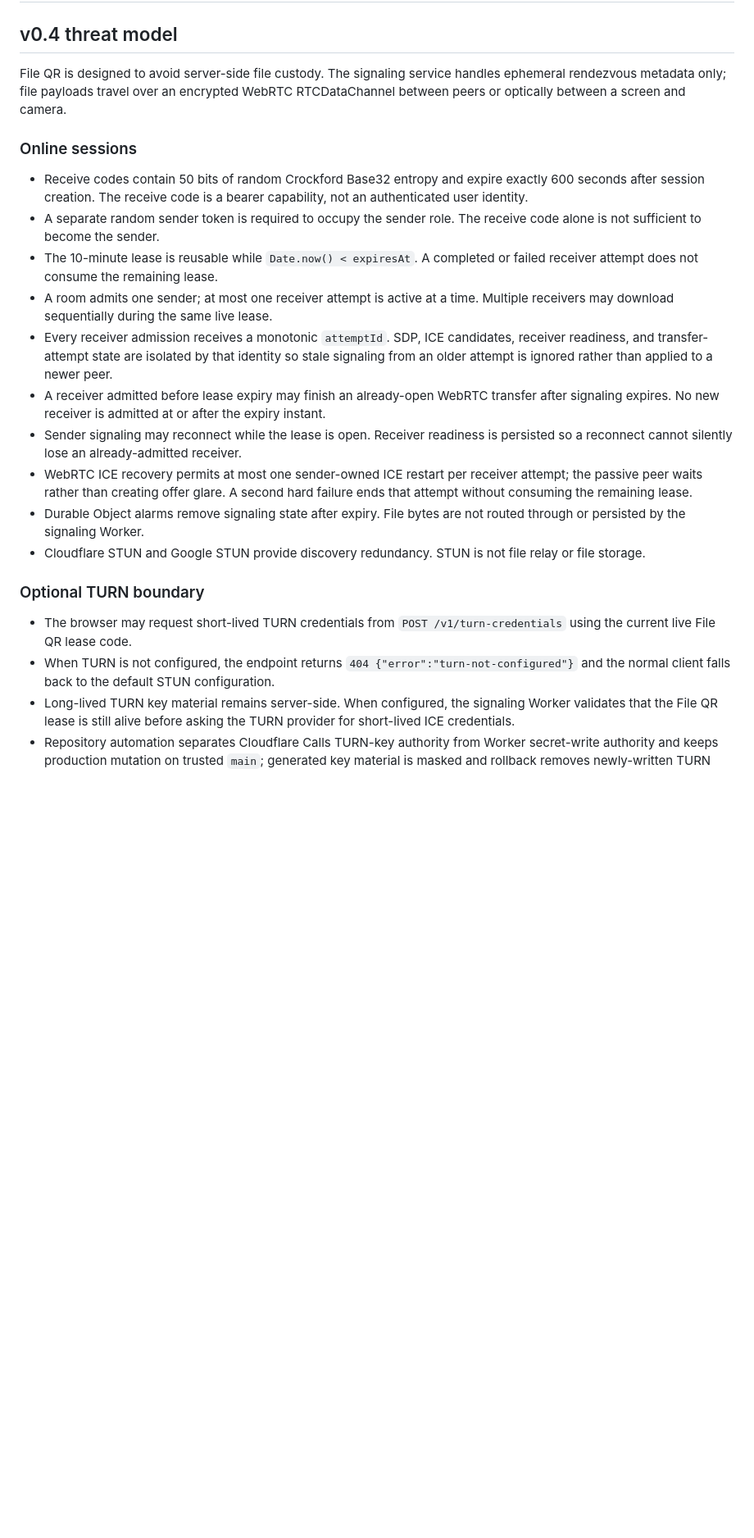
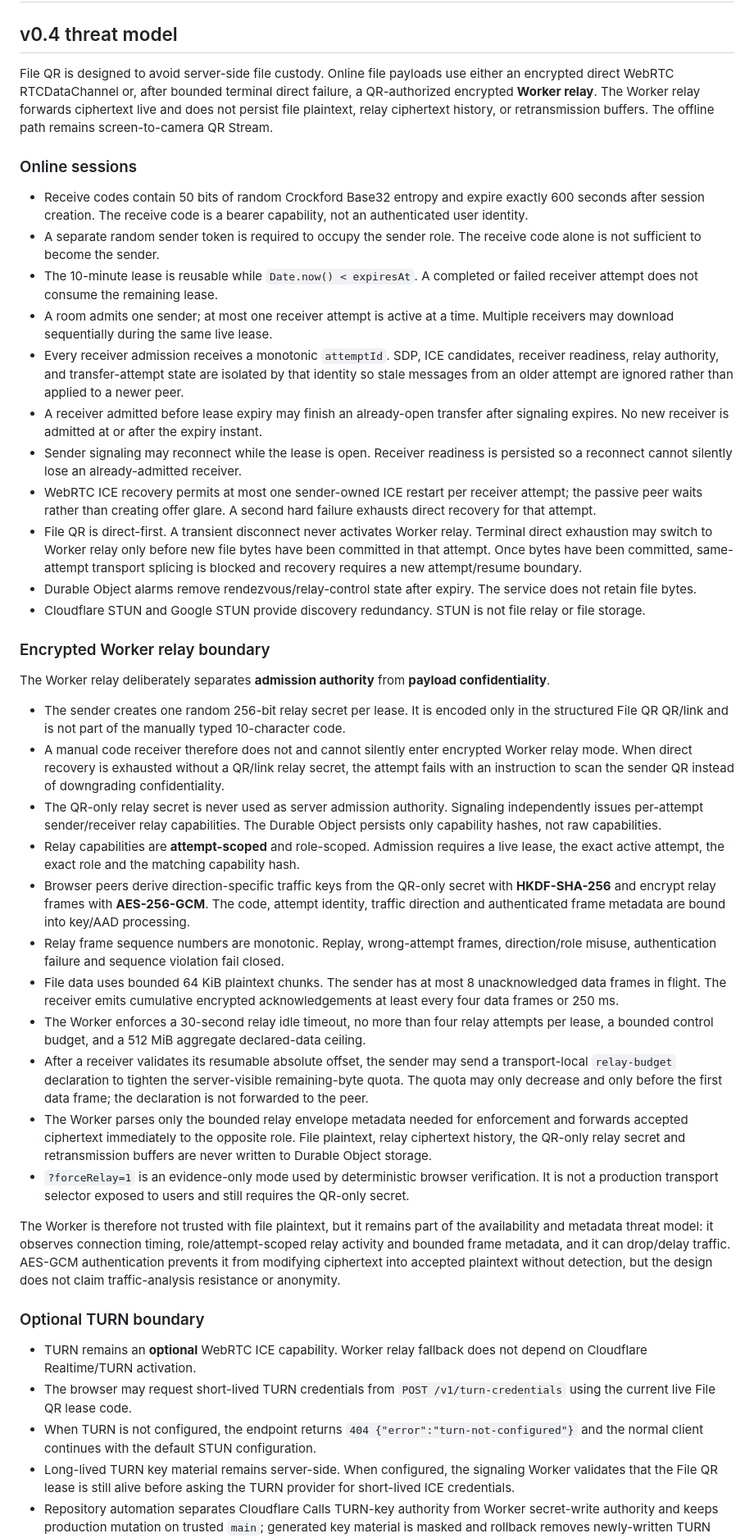
Before and after one commit to Nolane-x/file-qr, a Markdown page: SECURITY.md, the part around one of its changes. Shown at 82% size. GitHub-like rendering; blank space fills up the shorter version.

Commit message:
docs: define worker relay security boundary

```diff
--- a/SECURITY.md
+++ b/SECURITY.md
@@ -2,7 +2,7 @@
 
 ## v0.4 threat model
 
-File QR is designed to avoid server-side file custody. The signaling service handles ephemeral rendezvous metadata only; file payloads travel over an encrypted WebRTC RTCDataChannel between peers or optically between a screen and camera.
+File QR is designed to avoid server-side file custody. Online file payloads use either an encrypted direct WebRTC RTCDataChannel or, after bounded terminal direct failure, a QR-authorized encrypted **Worker relay**. The Worker relay forwards ciphertext live and does not persist file plaintext, relay ciphertext history, or retransmission buffers. The offline path remains screen-to-camera QR Stream.
 
 ### Online sessions
 
@@ -10,16 +10,36 @@ File QR is designed to avoid server-side file custody. The signaling service han
 - A separate random sender token is required to occupy the sender role. The receive code alone is not sufficient to become the sender.
 - The 10-minute lease is reusable while `Date.now() < expiresAt`. A completed or failed receiver attempt does not consume the remaining lease.
 - A room admits one sender; at most one receiver attempt is active at a time. Multiple receivers may download sequentially during the same live lease.
-- Every receiver admission receives a monotonic `attemptId`. SDP, ICE candidates, receiver readiness, and transfer-attempt state are isolated by that identity so stale signaling from an older attempt is ignored rather than applied to a newer peer.
-- A receiver admitted before lease expiry may finish an already-open WebRTC transfer after signaling expires. No new receiver is admitted at or after the expiry instant.
+- Every receiver admission receives a monotonic `attemptId`. SDP, ICE candidates, receiver readiness, relay authority, and transfer-attempt state are isolated by that identity so stale messages from an older attempt are ignored rather than applied to a newer peer.
+- A receiver admitted before lease expiry may finish an already-open transfer after signaling expires. No new receiver is admitted at or after the expiry instant.
 - Sender signaling may reconnect while the lease is open. Receiver readiness is persisted so a reconnect cannot silently lose an already-admitted receiver.
-- WebRTC ICE recovery permits at most one sender-owned ICE restart per receiver attempt; the passive peer waits rather than creating offer glare. A second hard failure ends that attempt without consuming the remaining lease.
-- Durable Object alarms remove signaling state after expiry. File bytes are not routed through or persisted by the signaling Worker.
+- WebRTC ICE recovery permits at most one sender-owned ICE restart per receiver attempt; the passive peer waits rather than creating offer glare. A second hard failure exhausts direct recovery for that attempt.
+- File QR is direct-first. A transient disconnect never activates Worker relay. Terminal direct exhaustion may switch to Worker relay only before new file bytes have been committed in that attempt. Once bytes have been committed, same-attempt transport splicing is blocked and recovery requires a new attempt/resume boundary.
+- Durable Object alarms remove rendezvous/relay-control state after expiry. The service does not retain file bytes.
 - Cloudflare STUN and Google STUN provide discovery redundancy. STUN is not file relay or file storage.
+
+### Encrypted Worker relay boundary
+
+The Worker relay deliberately separates **admission authority** from **payload confidentiality**.
+
+- The sender creates one random 256-bit relay secret per lease. It is encoded only in the structured File QR QR/link and is not part of the manually typed 10-character code.
+- A manual code receiver therefore does not and cannot silently enter encrypted Worker relay mode. When direct recovery is exhausted without a QR/link relay secret, the attempt fails with an instruction to scan the sender QR instead of downgrading confidentiality.
+- The QR-only relay secret is never used as server admission authority. Signaling independently issues per-attempt sender/receiver relay capabilities. The Durable Object persists only capability hashes, not raw capabilities.
+- Relay capabilities are **attempt-scoped** and role-scoped. Admission requires a live lease, the exact active attempt, the exact role and the matching capability hash.
+- Browser peers derive direction-specific traffic keys from the QR-only secret with **HKDF-SHA-256** and encrypt relay frames with **AES-256-GCM**. The code, attempt identity, traffic direction and authenticated frame metadata are bound into key/AAD processing.
+- Relay frame sequence numbers are monotonic. Replay, wrong-attempt frames, direction/role misuse, authentication failure and sequence violation fail closed.
+- File data uses bounded 64 KiB plaintext chunks. The sender has at most 8 unacknowledged data frames in flight. The receiver emits cumulative encrypted acknowledgements at least every four data frames or 250 ms.
+- The Worker enforces a 30-second relay idle timeout, no more than four relay attempts per lease, a bounded control budget, and a 512 MiB aggregate declared-data ceiling.
+- After a receiver validates its resumable absolute offset, the sender may send a transport-local `relay-budget` declaration to tighten the server-visible remaining-byte quota. The quota may only decrease and only before the first data frame; the declaration is not forwarded to the peer.
+- The Worker parses only the bounded relay envelope metadata needed for enforcement and forwards accepted ciphertext immediately to the opposite role. File plaintext, relay ciphertext history, the QR-only relay secret and retransmission buffers are never written to Durable Object storage.
+- `?forceRelay=1` is an evidence-only mode used by deterministic browser verification. It is not a production transport selector exposed to users and still requires the QR-only secret.
+
+The Worker is therefore not trusted with file plaintext, but it remains part of the availability and metadata threat model: it observes connection timing, role/attempt-scoped relay activity and bounded frame metadata, and it can drop/delay traffic. AES-GCM authentication prevents it from modifying ciphertext into accepted plaintext without detection, but the design does not claim traffic-analysis resistance or anonymity.
 
 ### Optional TURN boundary
 
+- TURN remains an **optional** WebRTC ICE capability. Worker relay fallback does not depend on Cloudflare Realtime/TURN activation.
 - The browser may request short-lived TURN credentials from `POST /v1/turn-credentials` using the current live File QR lease code.
-- When TURN is not configured, the endpoint returns `404 {"error":"turn-not-configured"}` and the normal client falls back to the default STUN configuration.
+- When TURN is not configured, the endpoint returns `404 {"error":"turn-not-configured"}` and the normal client continues with the default STUN configuration.
 - Long-lived TURN key material remains server-side. When configured, the signaling Worker validates that the File QR lease is still alive before asking the TURN provider for short-lived ICE credentials.
 - Repository automation separates Cloudflare Calls TURN-key authority from Worker secret-write authority and keeps production mutation on trusted `main`; generated key material is masked and rollback removes newly-written TURN secrets/key material if activation fails.
```
Also changed, not shown: other parts of SECURITY.md (+11 -5 lines).
